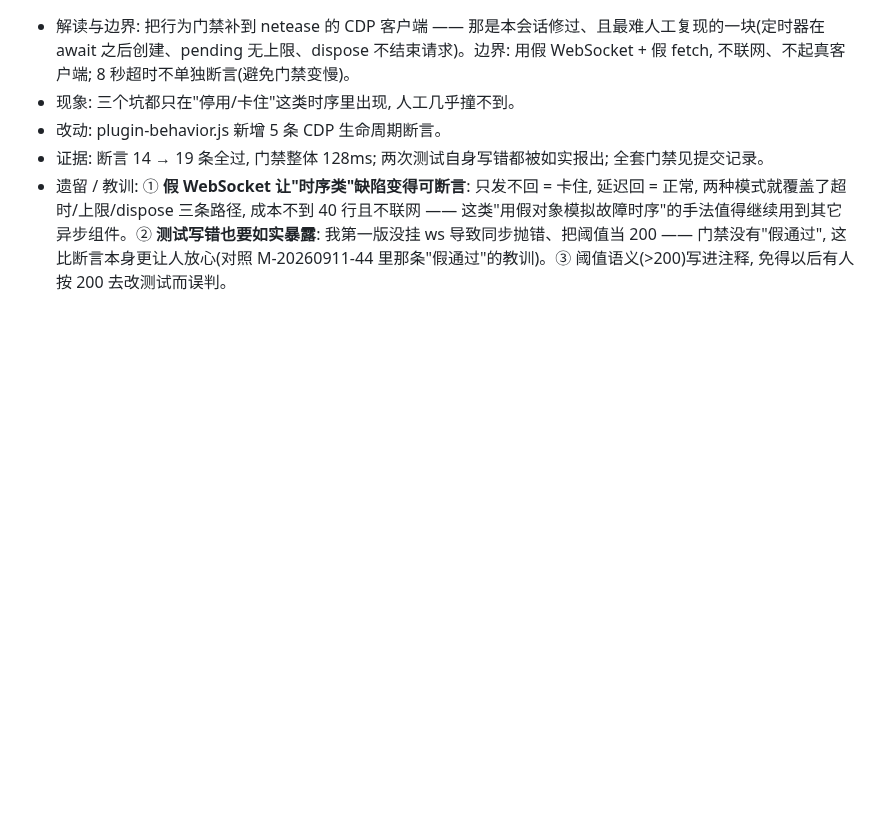
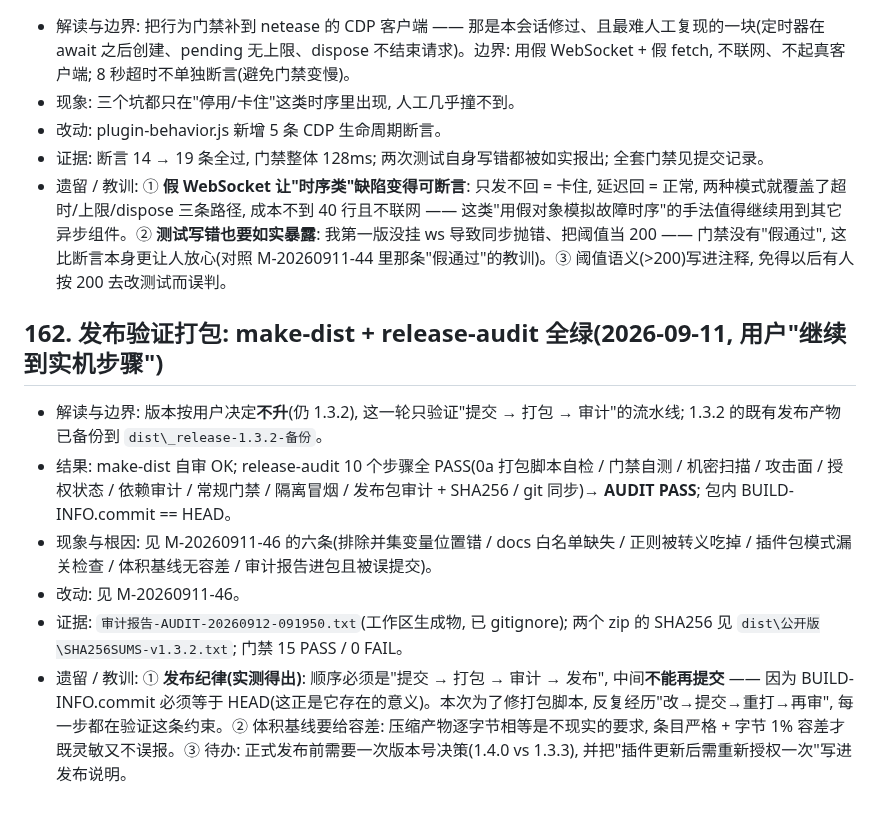
Before and after one commit to dkxfox/VRCLiveBoard, a Markdown page: docs/DEV-NOTES.md, the part around the change. Drawn GitHub-style; blank space fills up the shorter version.

```diff
--- a/docs/DEV-NOTES.md
+++ b/docs/DEV-NOTES.md
@@ -587,3 +587,10 @@
 - 改动: plugin-behavior.js 新增 5 条 CDP 生命周期断言。
 - 证据: 断言 14 → 19 条全过, 门禁整体 128ms; 两次测试自身写错都被如实报出; 全套门禁见提交记录。
 - 遗留 / 教训: ① **假 WebSocket 让"时序类"缺陷变得可断言**: 只发不回 = 卡住, 延迟回 = 正常, 两种模式就覆盖了超时/上限/dispose 三条路径, 成本不到 40 行且不联网 —— 这类"用假对象模拟故障时序"的手法值得继续用到其它异步组件。② **测试写错也要如实暴露**: 我第一版没挂 ws 导致同步抛错、把阈值当 200 —— 门禁没有"假通过", 这比断言本身更让人放心(对照 M-20260911-44 里那条"假通过"的教训)。③ 阈值语义(>200)写进注释, 免得以后有人按 200 去改测试而误判。
+## 162. 发布验证打包: make-dist + release-audit 全绿(2026-09-11, 用户"继续到实机步骤")
+- 解读与边界: 版本按用户决定**不升**(仍 1.3.2), 这一轮只验证"提交 → 打包 → 审计"的流水线; 1.3.2 的既有发布产物已备份到 `dist\_release-1.3.2-备份`。
+- 结果: make-dist 自审 OK; release-audit 10 个步骤全 PASS(0a 打包脚本自检 / 门禁自测 / 机密扫描 / 攻击面 / 授权状态 / 依赖审计 / 常规门禁 / 隔离冒烟 / 发布包审计 + SHA256 / git 同步)→ **AUDIT PASS**; 包内 BUILD-INFO.commit == HEAD。
+- 现象与根因: 见 M-20260911-46 的六条(排除并集变量位置错 / docs 白名单缺失 / 正则被转义吃掉 / 插件包模式漏关检查 / 体积基线无容差 / 审计报告进包且被误提交)。
+- 改动: 见 M-20260911-46。
+- 证据: `审计报告-AUDIT-20260912-091950.txt`(工作区生成物, 已 gitignore); 两个 zip 的 SHA256 见 `dist\公开版\SHA256SUMS-v1.3.2.txt`; 门禁 15 PASS / 0 FAIL。
+- 遗留 / 教训: ① **发布纪律(实测得出)**: 顺序必须是"提交 → 打包 → 审计 → 发布", 中间**不能再提交** —— 因为 BUILD-INFO.commit 必须等于 HEAD(这正是它存在的意义)。本次为了修打包脚本, 反复经历"改→提交→重打→再审", 每一步都在验证这条约束。② 体积基线要给容差: 压缩产物逐字节相等是不现实的要求, 条目严格 + 字节 1% 容差才既灵敏又不误报。③ 待办: 正式发布前需要一次版本号决策(1.4.0 vs 1.3.3), 并把"插件更新后需重新授权一次"写进发布说明。
```
Also changed, not shown: docs/ISSUES.md (+8 -0 lines).
